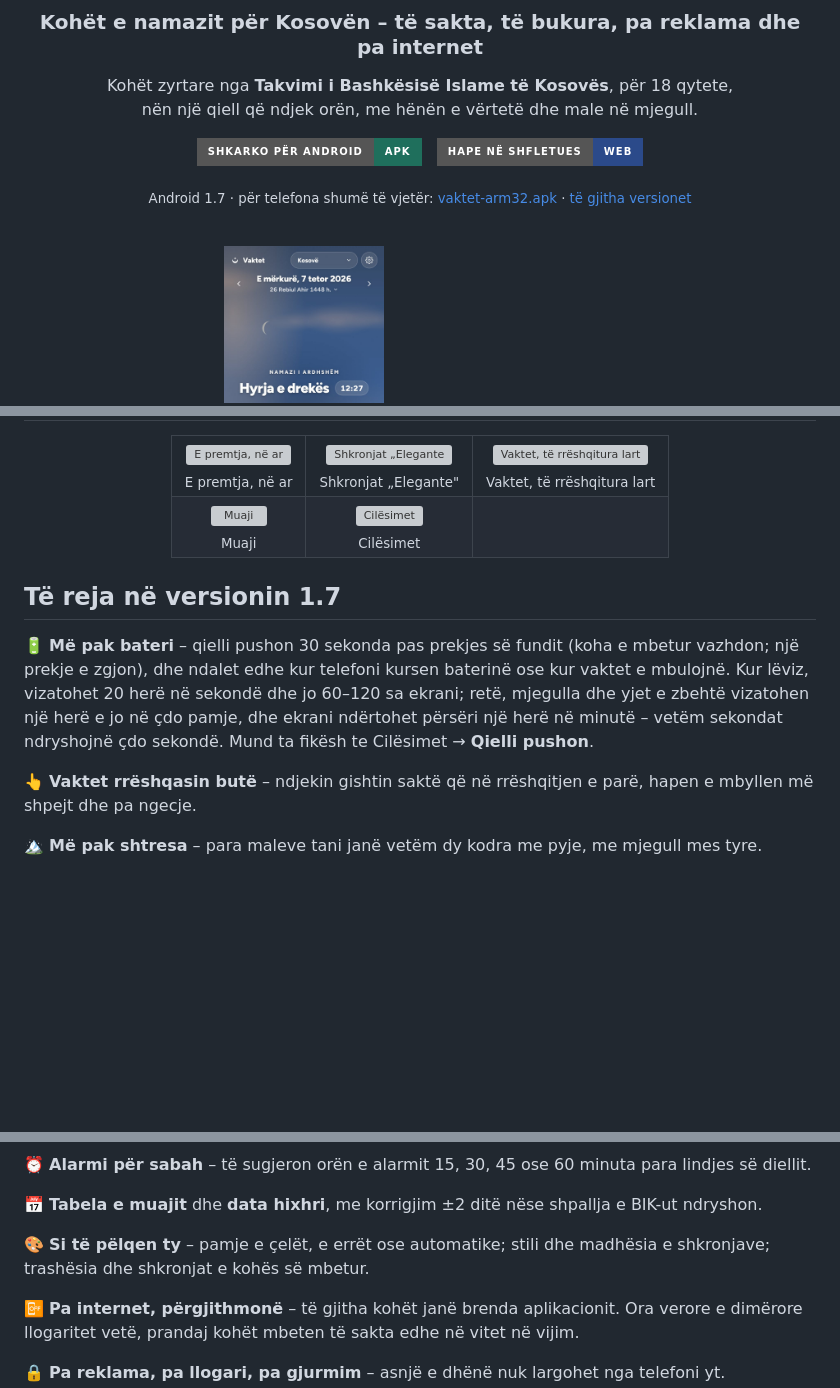
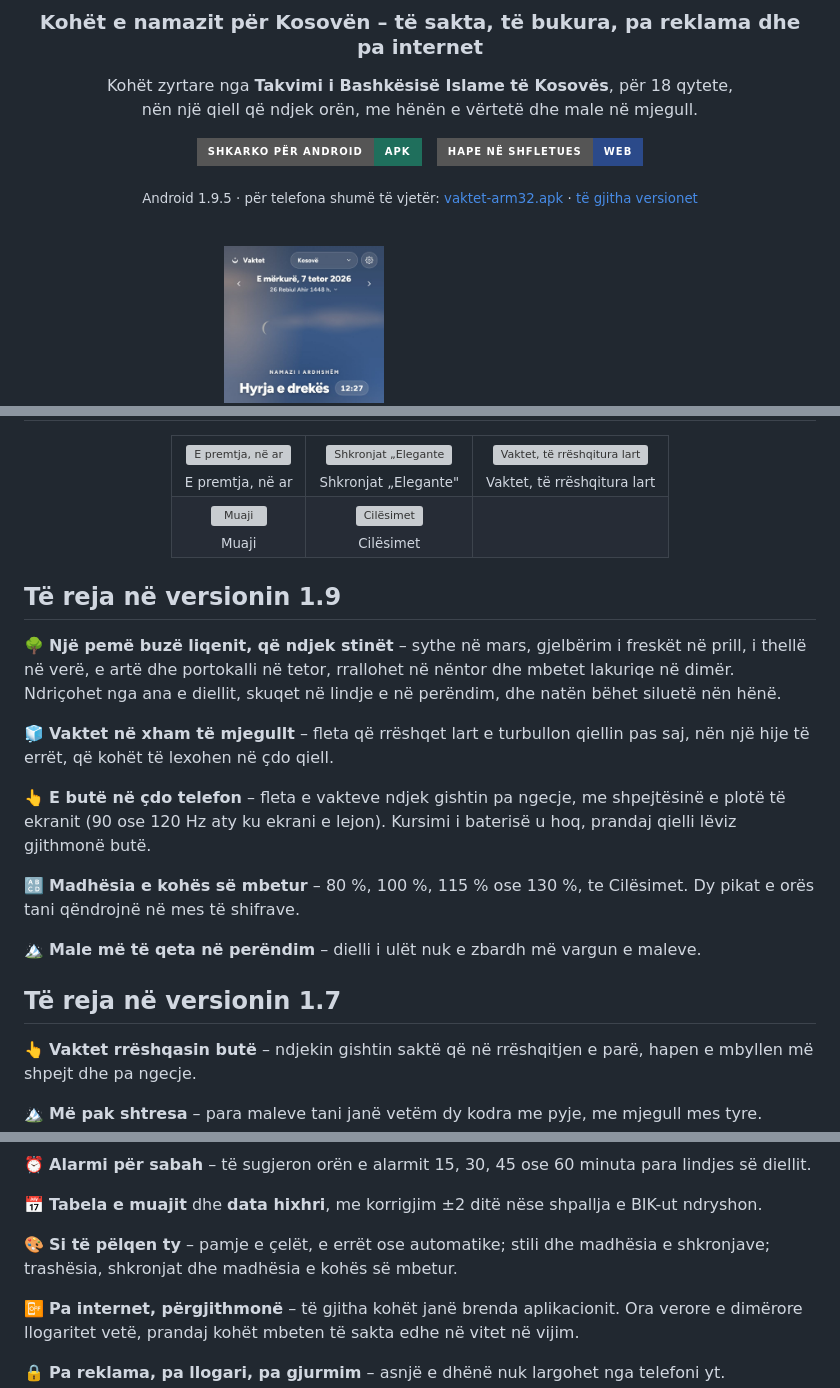
Before and after one commit to muamerarifi-pixel/Vaktet2026, a Markdown page: README.md, 3 parts joined by grey strips. GitHub-like rendering; badges without logos; blank space fills up the shorter version; grey boxes are pictures that could not be loaded.

Commit message:
README: Android 1.9.5 – the tree through the seasons, the frosted prayer-times sheet, smooth everywhere, the countdown's size
Co-Authored-By: Claude Opus 5.5 <noreply@anthropic.com>
Claude-Session: https://claude.ai/code/session_01RfbxSQSfi7ySZydupwhwUz

```diff
--- a/README.md
+++ b/README.md
@@ -13,7 +13,7 @@ nën një qiell që ndjek orën, me hënën e vërtetë dhe male në mjegull.
 &nbsp;
 [![Hape në shfletues](https://img.shields.io/badge/Hape_në_shfletues-Web-2b4a8a?style=for-the-badge&logo=googlechrome&logoColor=white)](https://vaktet.muamer-arifi.workers.dev)
 
-<sub>Android 1.7 · për telefona shumë të vjetër: [vaktet-arm32.apk](https://github.com/muamerarifi-pixel/Vaktet2026/releases/latest/download/vaktet-arm32.apk) · [të gjitha versionet](https://github.com/muamerarifi-pixel/Vaktet2026/releases)</sub>
+<sub>Android 1.9.5 · për telefona shumë të vjetër: [vaktet-arm32.apk](https://github.com/muamerarifi-pixel/Vaktet2026/releases/latest/download/vaktet-arm32.apk) · [të gjitha versionet](https://github.com/muamerarifi-pixel/Vaktet2026/releases)</sub>
 
 <br>
 
@@ -48,9 +48,19 @@ nën një qiell që ndjek orën, me hënën e vërtetë dhe male në mjegull.
 </table>
 </div>
 
+## Të reja në versionin 1.9
+
+🌳 **Një pemë buzë liqenit, që ndjek stinët** – sythe në mars, gjelbërim i freskët në prill, i thellë në verë, e artë dhe portokalli në tetor, rrallohet në nëntor dhe mbetet lakuriqe në dimër. Ndriçohet nga ana e diellit, skuqet në lindje e në perëndim, dhe natën bëhet siluetë nën hënë.
+
+🧊 **Vaktet në xham të mjegullt** – fleta që rrëshqet lart e turbullon qiellin pas saj, nën një hije të errët, që kohët të lexohen në çdo qiell.
+
+👆 **E butë në çdo telefon** – fleta e vakteve ndjek gishtin pa ngecje, me shpejtësinë e plotë të ekranit (90 ose 120 Hz aty ku ekrani e lejon). Kursimi i baterisë u hoq, prandaj qielli lëviz gjithmonë butë.
+
+🔠 **Madhësia e kohës së mbetur** – 80 %, 100 %, 115 % ose 130 %, te Cilësimet. Dy pikat e orës tani qëndrojnë në mes të shifrave.
+
+🏔️ **Male më të qeta në perëndim** – dielli i ulët nuk e zbardh më vargun e maleve.
+
 ## Të reja në versionin 1.7
-
-🔋 **Më pak bateri** – qielli pushon 30 sekonda pas prekjes së fundit (koha e mbetur vazhdon; një prekje e zgjon), dhe ndalet edhe kur telefoni kursen baterinë ose kur vaktet e mbulojnë. Kur lëviz, vizatohet 20 herë në sekondë dhe jo 60–120 sa ekrani; retë, mjegulla dhe yjet e zbehtë vizatohen një herë e jo në çdo pamje, dhe ekrani ndërtohet përsëri një herë në minutë – vetëm sekondat ndryshojnë çdo sekondë. Mund ta fikësh te Cilësimet → **Qielli pushon**.
 
 👆 **Vaktet rrëshqasin butë** – ndjekin gishtin saktë që në rrëshqitjen e parë, hapen e mbyllen më shpejt dhe pa ngecje.
 
@@ -98,7 +108,7 @@ nën një qiell që ndjek orën, me hënën e vërtetë dhe male në mjegull.
 
 📅 **Tabela e muajit** dhe **data hixhri**, me korrigjim ±2 ditë nëse shpallja e BIK-ut ndryshon.
 
-🎨 **Si të pëlqen ty** – pamje e çelët, e errët ose automatike; stili dhe madhësia e shkronjave; trashësia dhe shkronjat e kohës së mbetur.
+🎨 **Si të pëlqen ty** – pamje e çelët, e errët ose automatike; stili dhe madhësia e shkronjave; trashësia, shkronjat dhe madhësia e kohës së mbetur.
 
 📴 **Pa internet, përgjithmonë** – të gjitha kohët janë brenda aplikacionit. Ora verore e dimërore llogaritet vetë, prandaj kohët mbeten të sakta edhe në vitet në vijim.
 
```
